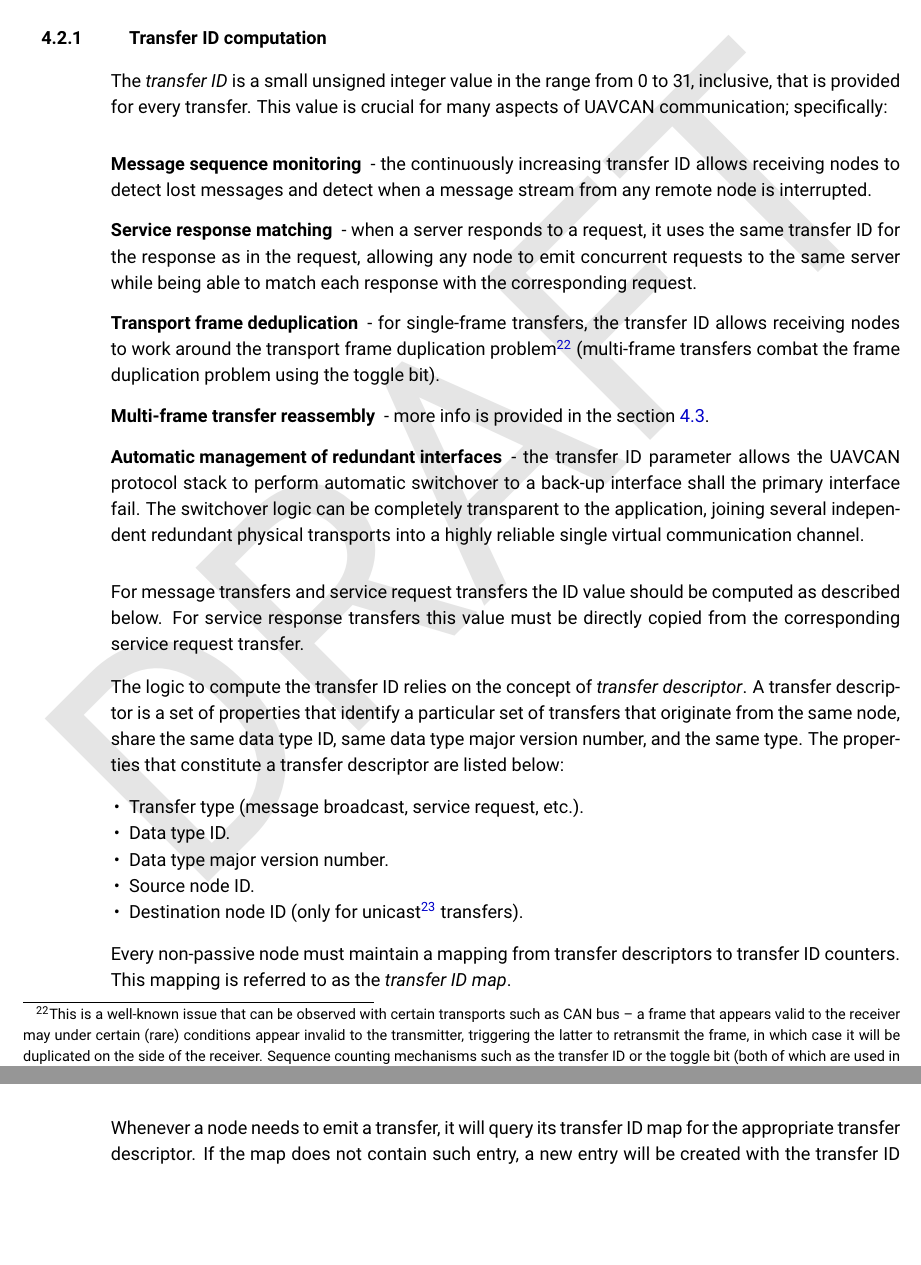
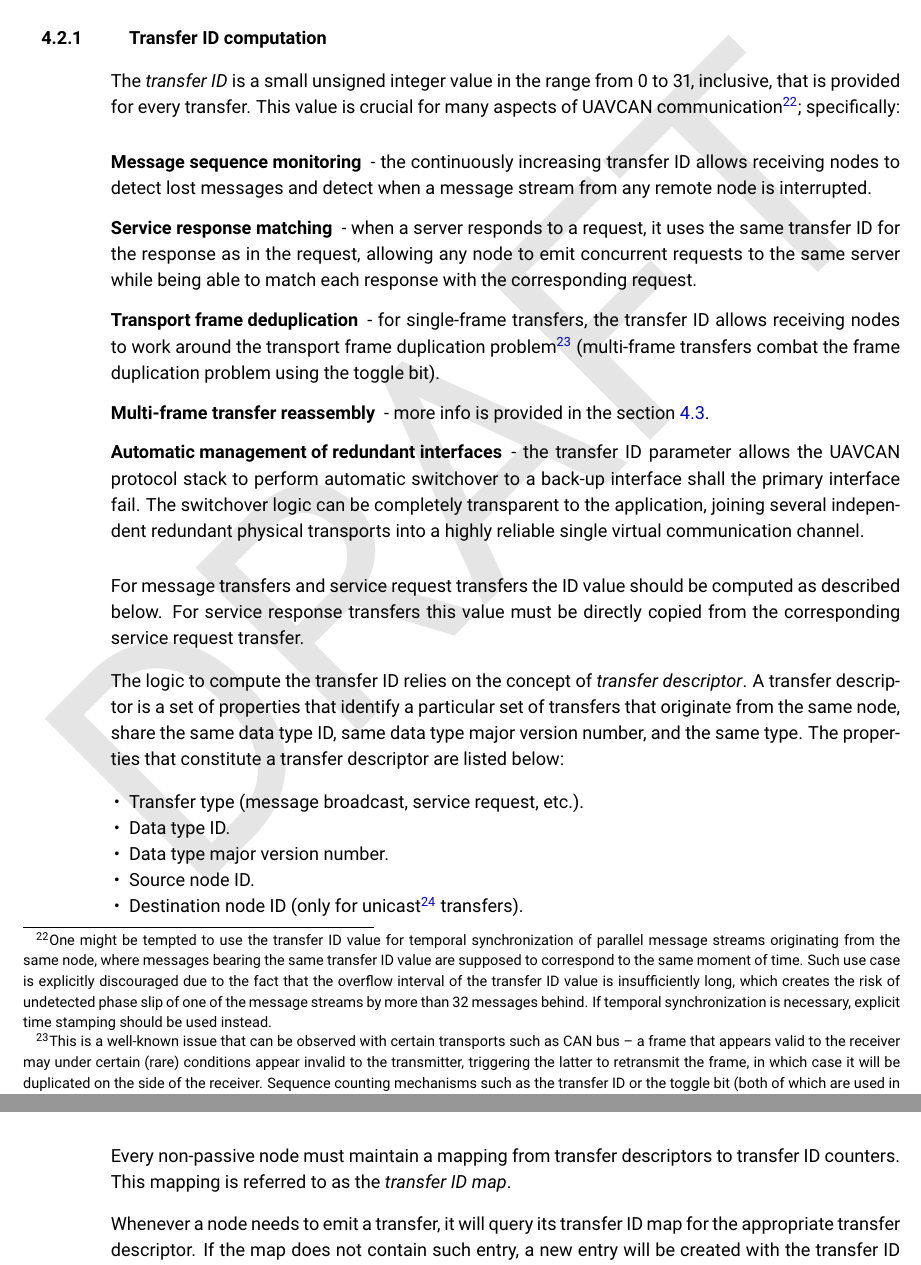
Before and after one commit to OpenCyphal/specification, a LaTeX thesis (specification/UAVCAN_Specification.tex, which reads specification/transport_layer/transport_layer.tex): two parts of pages 32 and 33 of 64, joined at a grey line, cut so that both start at the same text, the shorter picture padded with empty space. Compiled offline with pdfLaTeX.

Commit message:
Note on the use of the transfer ID value for purposes of temporal synchronization of message streams

```diff
--- a/specification/transport_layer/transport_layer.tex
+++ b/specification/transport_layer/transport_layer.tex
@@ -175,7 +175,14 @@ delaying their transmission until there are no more higher priority transfers to
 
 The \emph{transfer ID} is a small unsigned integer value in the range from 0 to 31, inclusive,
 that is provided for every transfer.
-This value is crucial for many aspects of UAVCAN communication; specifically:
+This value is crucial for many aspects of UAVCAN communication\footnote{One might be tempted to use the transfer ID
+value for temporal synchronization of parallel message streams originating from the same node,
+where messages bearing the same transfer ID value are supposed to correspond to the same moment of time.
+Such use case is explicitly discouraged due to the fact that the overflow interval of the transfer ID value
+is insufficiently long, which creates the risk of undetected phase slip of one of the message streams by
+more than 32 messages behind.
+If temporal synchronization is necessary, explicit time stamping should be used instead.};
+specifically:
 \begin{description}
     \item[Message sequence monitoring] - the continuously increasing transfer ID allows receiving nodes to
     detect lost messages and detect when a message stream from any remote node is interrupted.
```
